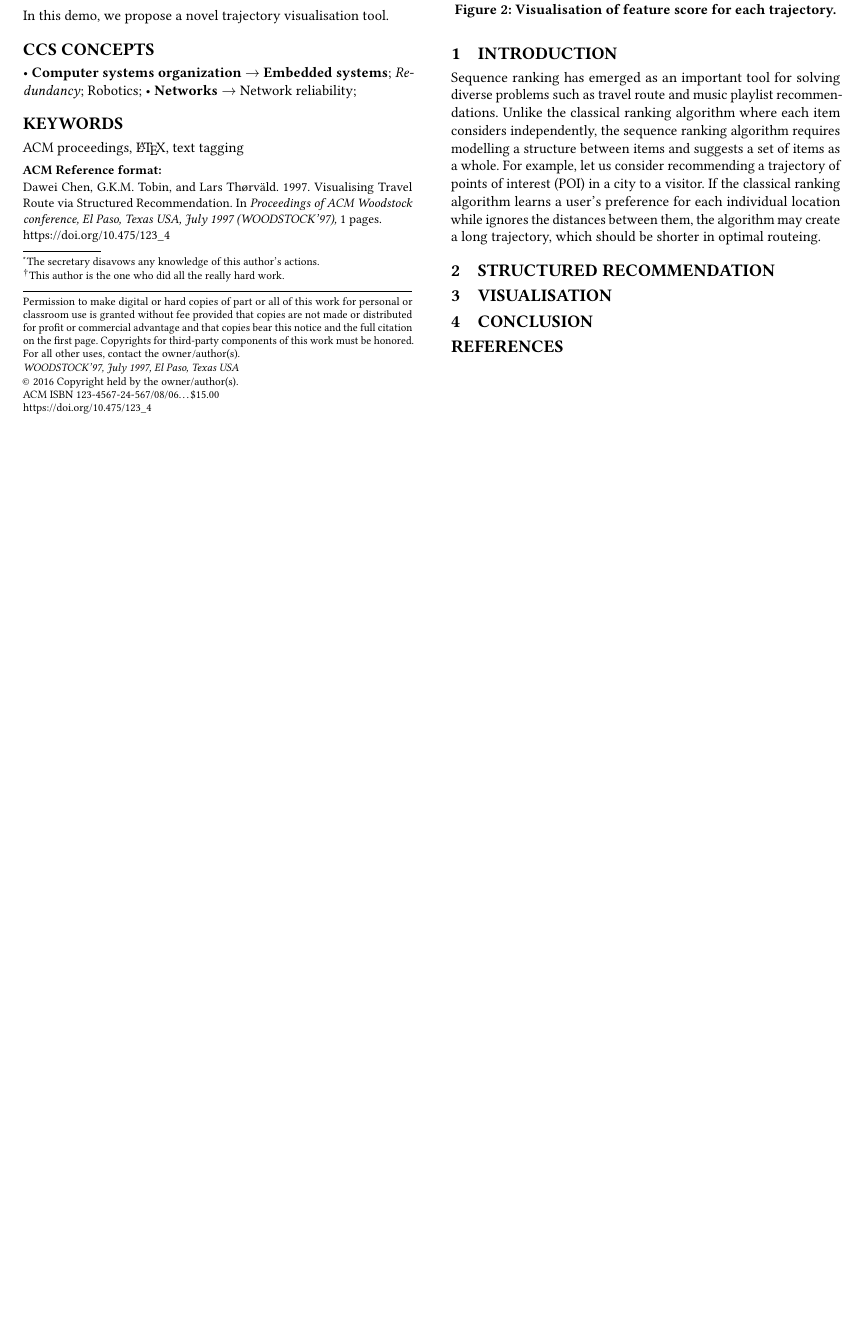
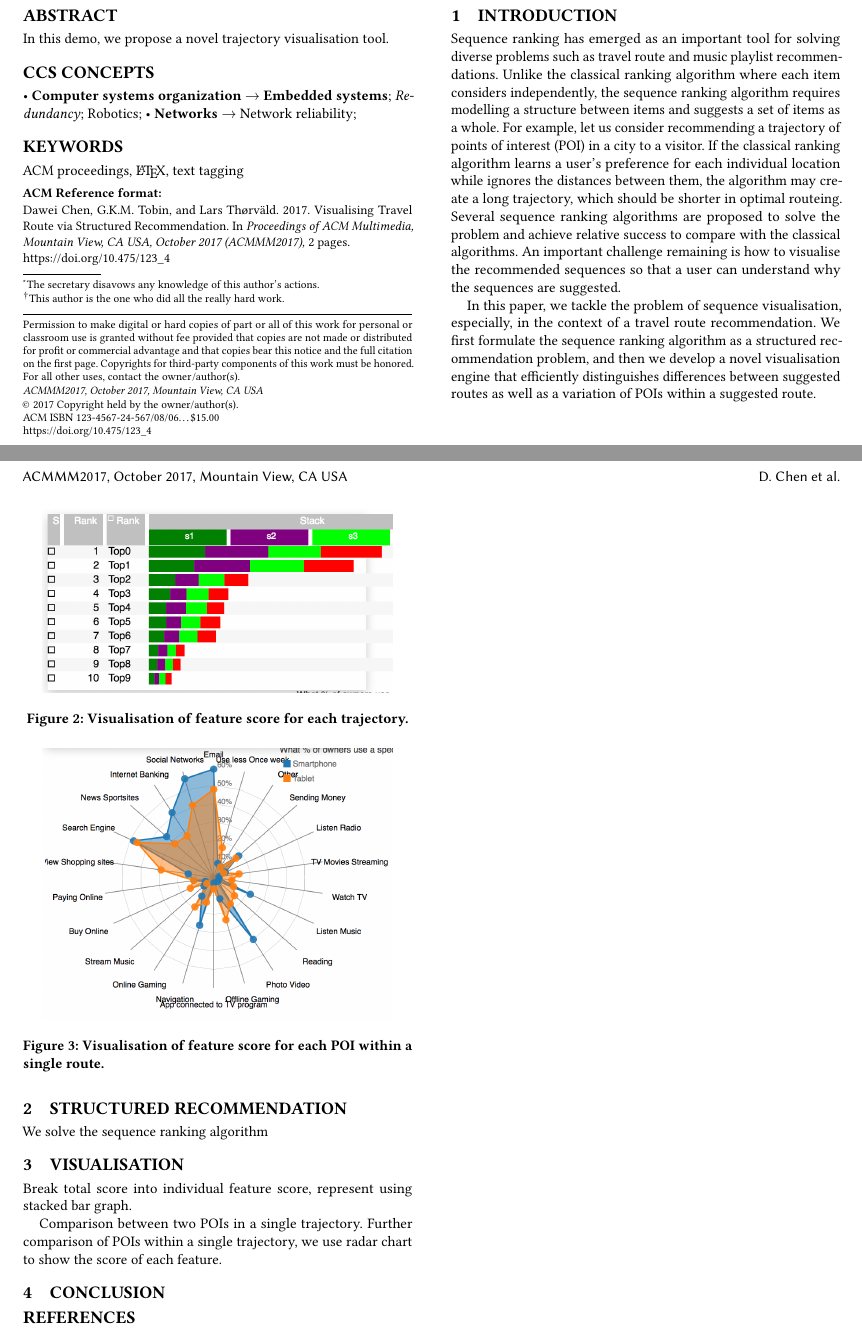
Before and after one commit to imanavaz/Path_Vis, a LaTeX paper (acmmm2017/acmmm2017.tex): part of the page before the commit and two parts of pages 1 and 2 of 2 after it, the two joined at a grey line, cut so that both start at the same text, the shorter picture padded with empty space. Compiled offline with pdfLaTeX.

Commit message:
add dummy figures

```diff
--- a/acmmm2017/acmmm2017.tex
+++ b/acmmm2017/acmmm2017.tex
@@ -33,10 +33,9 @@
 \acmISBN{123-4567-24-567/08/06}
 
 %Conference
-\acmConference[WOODSTOCK'97]{ACM Woodstock conference}{July 1997}{El
-  Paso, Texas USA}
-\acmYear{1997}
-\copyrightyear{2016}
+\acmConference[ACMMM2017]{ACM Multimedia}{October 2017}{Mountain View, CA USA}
+\acmYear{2017}
+\copyrightyear{2017}
 
 \acmPrice{15.00}
 
@@ -77,7 +76,7 @@
 \email{larst@affiliation.org}
 
 % The default list of authors is too long for headers}
-\renewcommand{\shortauthors}{B. Trovato et al.}
+\renewcommand{\shortauthors}{D. Chen et al.}
 
 
 \begin{abstract}
@@ -137,21 +136,35 @@ In this demo, we propose a novel trajectory visualisation tool.
 
 \section{Introduction}
 %background
-Sequence ranking has emerged as an important tool for solving diverse problems such as travel route and music playlist recommendations. Unlike the classical ranking algorithm where each item considers independently, the sequence ranking algorithm requires modelling a structure between items and suggests a set of items as a whole. For example, let us consider recommending a trajectory of points of interest (POI) in a city to a visitor. If the classical ranking algorithm learns a user's preference for each individual location while ignores the distances between them, the algorithm may create a long trajectory, which should be shorter in optimal routeing.
+Sequence ranking has emerged as an important tool for solving diverse problems such as travel route and music playlist recommendations. Unlike the classical ranking algorithm where each item considers independently, the sequence ranking algorithm requires modelling a structure between items and suggests a set of items as a whole. For example, let us consider recommending a trajectory of points of interest (POI) in a city to a visitor. If the classical ranking algorithm learns a user's preference for each individual location while ignores the distances between them, the algorithm may create a long trajectory, which should be shorter in optimal routeing. Several sequence ranking algorithms are proposed to solve the problem and achieve relative success to compare with the classical algorithms. An important challenge remaining is how to visualise the recommended sequences so that a user can understand why the sequences are suggested.
+
 %approach
+In this paper, we tackle the problem of sequence visualisation, especially, in the context of a travel route recommendation. We first formulate the sequence ranking algorithm as a structured recommendation problem, and then we develop a novel visualisation engine that efficiently distinguishes differences between suggested routes as well as a variation of POIs within a suggested route.
 
 \section{Structured Recommendation}
 %what is special about sr?
+We solve the sequence ranking algorithm
 
 
 \section{Visualisation}
 %what are the features we want to emphasis?
 %make a bullet list of something like that
+Break total score into individual feature score, represent using stacked bar graph.
+
+Comparison between two POIs in a single trajectory.
+Further comparison of POIs within a single trajectory, we use radar chart to show the score of each feature.
 
 
-\begin{figure}
+\begin{figure}[t!]
+\includegraphics[width=0.9\linewidth]{figure/sample_stack.png}
 \caption{Visualisation of feature score for each trajectory.}
 \end{figure}
+
+\begin{figure}[t!]
+\includegraphics[width=0.9\linewidth]{figure/sample_radar.png}
+\caption{Visualisation of feature score for each POI within a single route.}
+\end{figure}
+
 
 \section{Conclusion}
 %summary
```
Also changed, not shown: acmmm2017/acmmm2017.bbl (deleted), acmmm2017/acmmm2017.pdf (deleted), acmmm2017/figure/sample_radar.png (added), acmmm2017/figure/sample_stack.png (added), acmmm2017/flies.pdf (deleted), acmmm2017/fly.pdf (deleted), acmmm2017/rosette.pdf (deleted), acmmm2017/sampleteaser.pdf (deleted), 7 other files.
